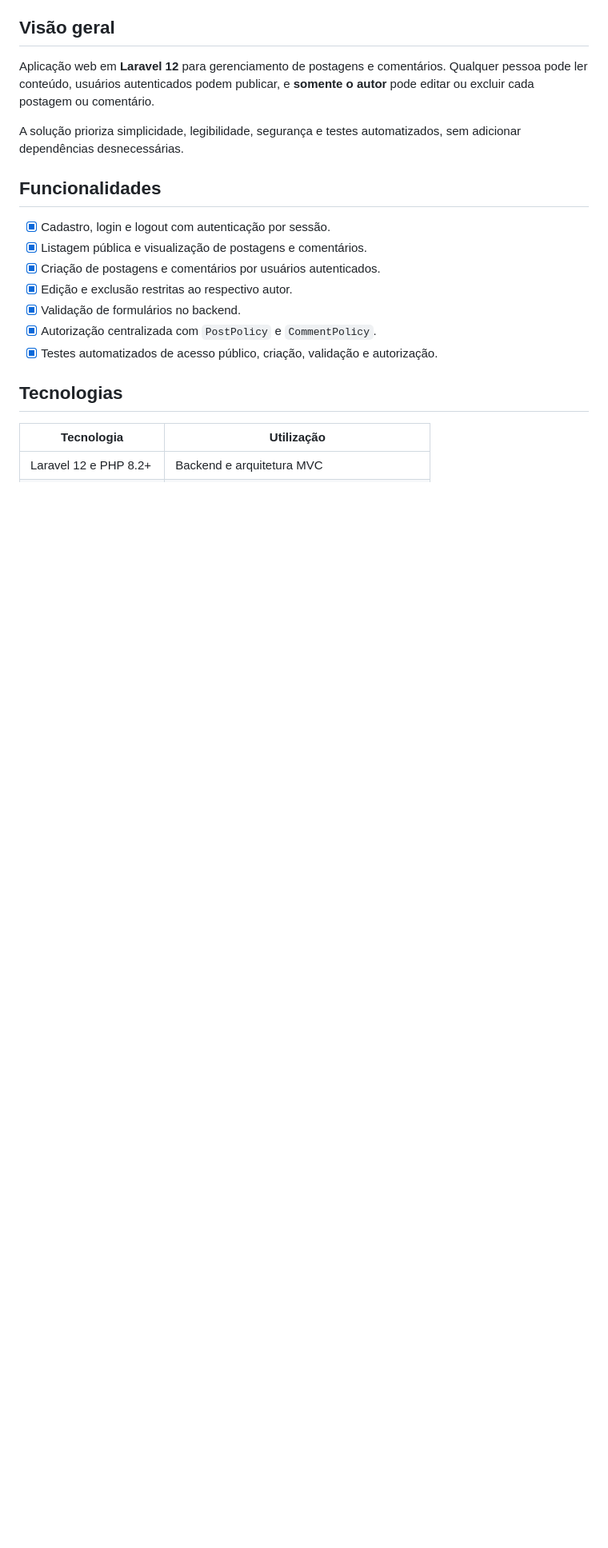
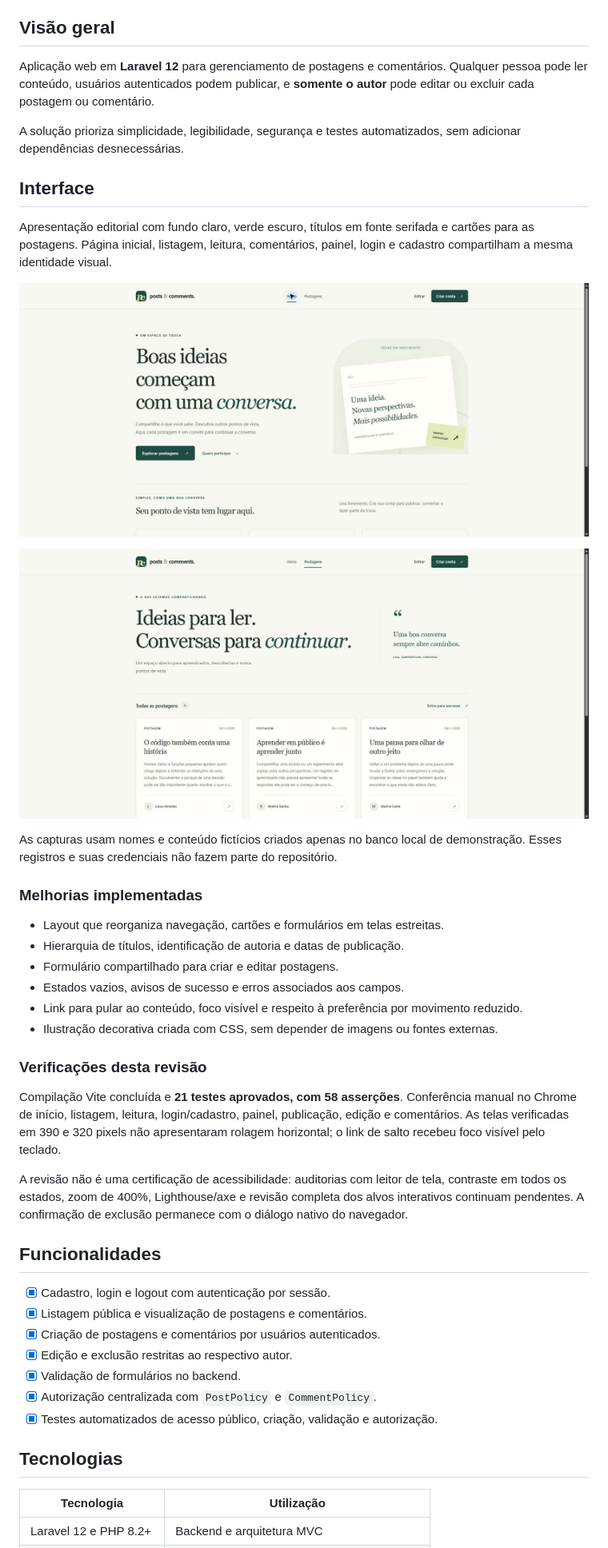
Before and after one commit to Tasinato/laravel-posts-comments-auth, a Markdown page: README.md, the part around one of its changes. Shown at 80% size. GitHub-like rendering; pictures changed too: docs/images/inicio-desktop.jpg (added), docs/images/postagens-desktop.jpg (added); blank space fills up the shorter version.

Commit message:
Refresh Laravel interface with responsive editorial design

```diff
--- a/README.md
+++ b/README.md
@@ -14,6 +14,31 @@
 Aplicação web em **Laravel 12** para gerenciamento de postagens e comentários. Qualquer pessoa pode ler conteúdo, usuários autenticados podem publicar, e **somente o autor** pode editar ou excluir cada postagem ou comentário.
 
 A solução prioriza simplicidade, legibilidade, segurança e testes automatizados, sem adicionar dependências desnecessárias.
+
+## Interface
+
+Apresentação editorial com fundo claro, verde escuro, títulos em fonte serifada e cartões para as postagens. Página inicial, listagem, leitura, comentários, painel, login e cadastro compartilham a mesma identidade visual.
+
+![Página inicial do Posts & Comments](docs/images/inicio-desktop.jpg)
+
+![Listagem de postagens](docs/images/postagens-desktop.jpg)
+
+As capturas usam nomes e conteúdo fictícios criados apenas no banco local de demonstração. Esses registros e suas credenciais não fazem parte do repositório.
+
+### Melhorias implementadas
+
+- Layout que reorganiza navegação, cartões e formulários em telas estreitas.
+- Hierarquia de títulos, identificação de autoria e datas de publicação.
+- Formulário compartilhado para criar e editar postagens.
+- Estados vazios, avisos de sucesso e erros associados aos campos.
+- Link para pular ao conteúdo, foco visível e respeito à preferência por movimento reduzido.
+- Ilustração decorativa criada com CSS, sem depender de imagens ou fontes externas.
+
+### Verificações desta revisão
+
+Compilação Vite concluída e **21 testes aprovados, com 58 asserções**. Conferência manual no Chrome de início, listagem, leitura, login/cadastro, painel, publicação, edição e comentários. As telas verificadas em 390 e 320 pixels não apresentaram rolagem horizontal; o link de salto recebeu foco visível pelo teclado.
+
+A revisão não é uma certificação de acessibilidade: auditorias com leitor de tela, contraste em todos os estados, zoom de 400%, Lighthouse/axe e revisão completa dos alvos interativos continuam pendentes. A confirmação de exclusão permanece com o diálogo nativo do navegador.
 
 ## Funcionalidades
 
```
Also changed, not shown: other parts of README.md (+23 -23 lines), docs/images/cadastro-desktop.jpg (added), 13 other files.
